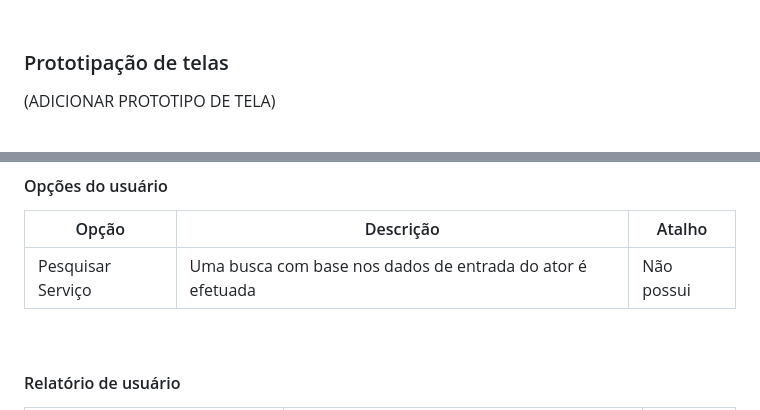
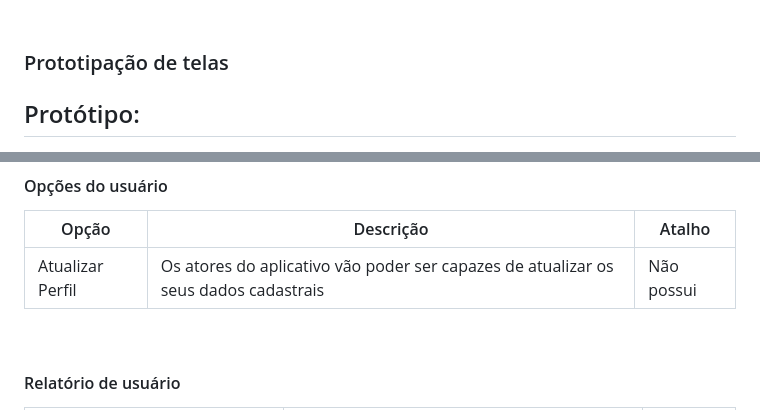
Before and after one commit to ViniciusDevelopment/Projeto_de_sistemas-2024.1, a Markdown page: README.md, 2 parts joined by grey strips. Drawn GitHub-style.

```diff
--- a/README.md
+++ b/README.md
@@ -267,5 +271,5 @@ Os principais entregáveis deste projeto incluem:
 
 ### Prototipação de telas
 
-(ADICIONAR PROTOTIPO DE TELA)
+## Protótipo:
 
@@ -452,7 +462,7 @@ Os principais entregáveis deste projeto incluem:
 #### Opções do usuário
 | Opção         | Descrição                 | Atalho |
 | ------------- | ------------------------- | ------ |
-| Pesquisar Serviço | Uma busca com base nos dados de entrada do ator é efetuada |  Não possui      |
+| Atualizar Perfil | Os atores do aplicativo vão poder ser capazes de atualizar os seus dados cadastrais |  Não possui      |
 <br />
 
 #### Relatório de usuário
```
Also changed, not shown: other parts of README.md (+18 -5 lines).
